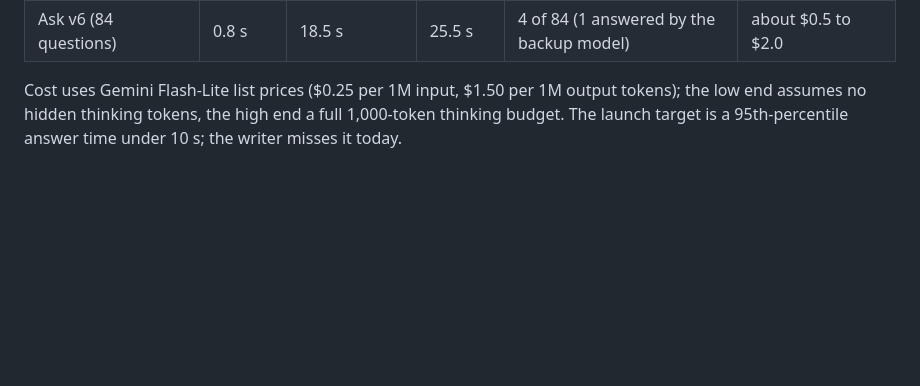
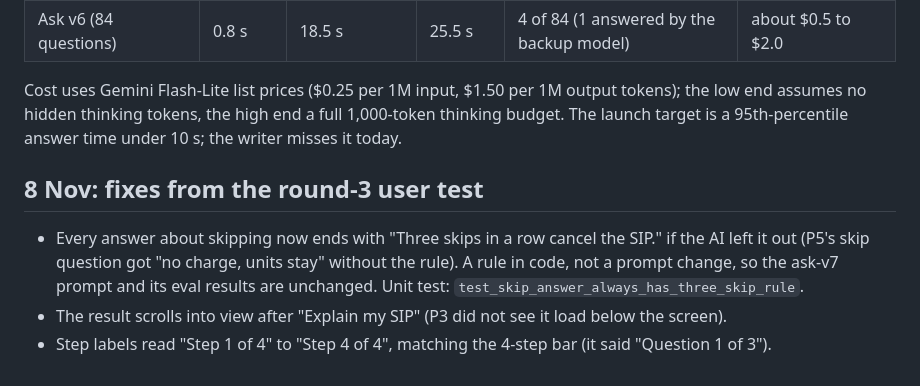
Before and after one commit to omkarpraval/groww-sip-discovery, a Markdown page: mvp/eval/README.md, the part around the change. GitHub-like rendering; blank space fills up the shorter version.

Commit message:
Eval README: round-3 fixes shipped on 8 Nov

```diff
--- a/mvp/eval/README.md
+++ b/mvp/eval/README.md
@@ -108,3 +108,12 @@ checked template). This set is easier than heldout5 (keywords 67% vs 25%). Outpu
 Cost uses Gemini Flash-Lite list prices ($0.25 per 1M input, $1.50 per 1M output tokens); the low end assumes no
 hidden thinking tokens, the high end a full 1,000-token thinking budget. The launch target is a 95th-percentile
 answer time under 10 s; the writer misses it today.
+
+
+## 8 Nov: fixes from the round-3 user test
+
+- Every answer about skipping now ends with "Three skips in a row cancel the SIP." if the AI left it out
+  (P5's skip question got "no charge, units stay" without the rule). A rule in code, not a prompt change, so the
+  ask-v7 prompt and its eval results are unchanged. Unit test: `test_skip_answer_always_has_three_skip_rule`.
+- The result scrolls into view after "Explain my SIP" (P3 did not see it load below the screen).
+- Step labels read "Step 1 of 4" to "Step 4 of 4", matching the 4-step bar (it said "Question 1 of 3").
```
